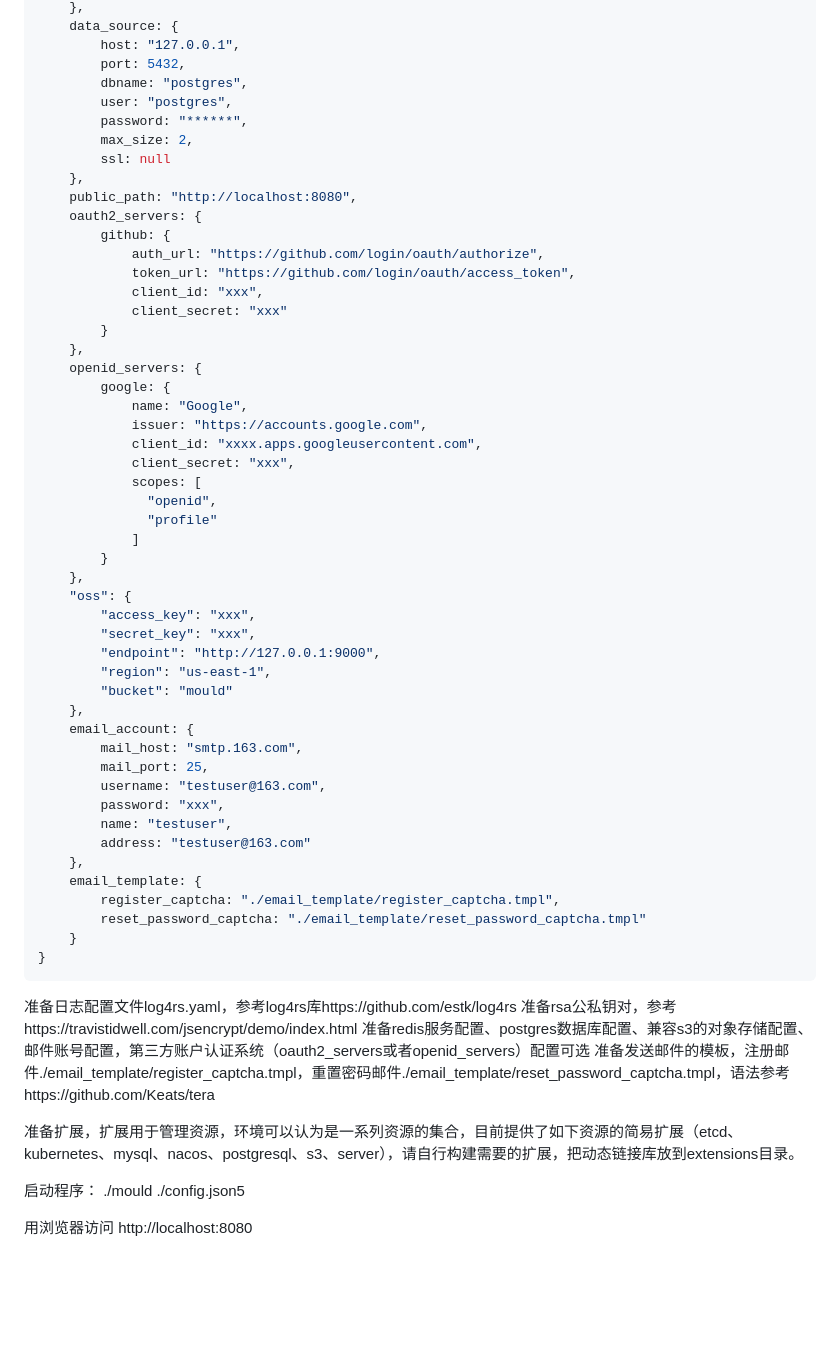
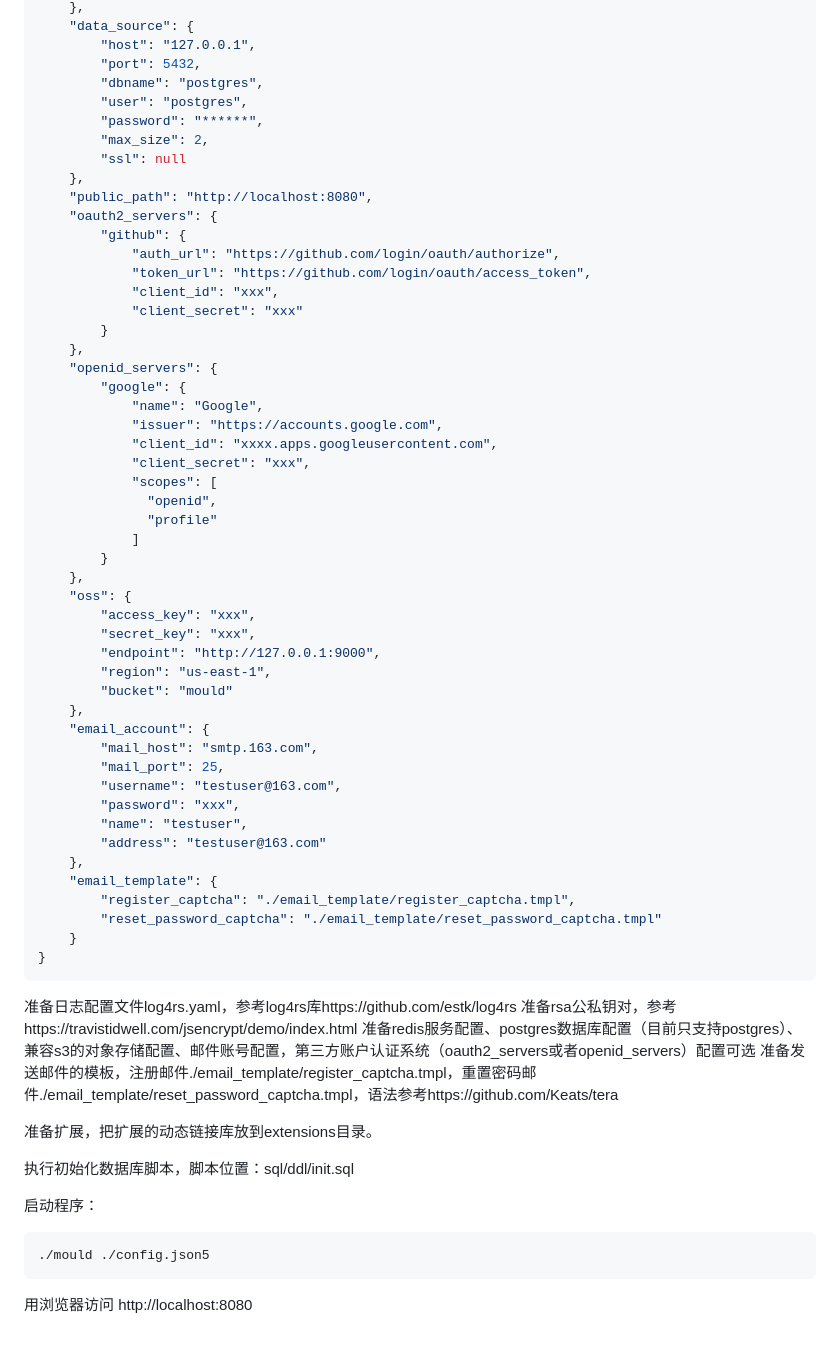
Before and after one commit to omega-pw/mould, a Markdown page: README.md, the part around one of its changes. Rendered like a GitHub page; blank space fills up the shorter version.

Commit message:
整理文档

````diff
--- a/README.md
+++ b/README.md
@@ -28,29 +50,29 @@ Mould是一个简单的任务编排工具，目标是通过任务和环境的解
     },
-    data_source: {
-        host: "127.0.0.1",
-        port: 5432,
-        dbname: "postgres",
-        user: "postgres",
-        password: "******",
-        max_size: 2,
-        ssl: null
+    "data_source": {
+        "host": "127.0.0.1",
+        "port": 5432,
+        "dbname": "postgres",
+        "user": "postgres",
+        "password": "******",
+        "max_size": 2,
+        "ssl": null
     },
-    public_path: "http://localhost:8080",
-    oauth2_servers: {
-        github: {
-            auth_url: "https://github.com/login/oauth/authorize",
-            token_url: "https://github.com/login/oauth/access_token",
-            client_id: "xxx",
-            client_secret: "xxx"
+    "public_path": "http://localhost:8080",
+    "oauth2_servers": {
+        "github": {
+            "auth_url": "https://github.com/login/oauth/authorize",
+            "token_url": "https://github.com/login/oauth/access_token",
+            "client_id": "xxx",
+            "client_secret": "xxx"
         }
     },
-    openid_servers: {
-        google: {
-            name: "Google",
-            issuer: "https://accounts.google.com",
-            client_id: "xxxx.apps.googleusercontent.com",
-            client_secret: "xxx",
-            scopes: [
+    "openid_servers": {
+        "google": {
+            "name": "Google",
+            "issuer": "https://accounts.google.com",
+            "client_id": "xxxx.apps.googleusercontent.com",
+            "client_secret": "xxx",
+            "scopes": [
               "openid",
               "profile"
             ]
@@ -63,28 +85,34 @@ Mould是一个简单的任务编排工具，目标是通过任务和环境的解
         "region": "us-east-1",
         "bucket": "mould"
     },
-    email_account: {
-        mail_host: "smtp.163.com",
-        mail_port: 25,
-        username: "testuser@163.com",
-        password: "xxx",
-        name: "testuser",
-        address: "testuser@163.com"
+    "email_account": {
+        "mail_host": "smtp.163.com",
+        "mail_port": 25,
+        "username": "testuser@163.com",
+        "password": "xxx",
+        "name": "testuser",
+        "address": "testuser@163.com"
     },
-    email_template: {
-        register_captcha: "./email_template/register_captcha.tmpl",
-        reset_password_captcha: "./email_template/reset_password_captcha.tmpl"
+    "email_template": {
+        "register_captcha": "./email_template/register_captcha.tmpl",
+        "reset_password_captcha": "./email_template/reset_password_captcha.tmpl"
     }
 }
 ```
 准备日志配置文件log4rs.yaml，参考log4rs库https://github.com/estk/log4rs
 准备rsa公私钥对，参考https://travistidwell.com/jsencrypt/demo/index.html
-准备redis服务配置、postgres数据库配置、兼容s3的对象存储配置、邮件账号配置，第三方账户认证系统（oauth2_servers或者openid_servers）配置可选
+准备redis服务配置、postgres数据库配置（目前只支持postgres）、兼容s3的对象存储配置、邮件账号配置，第三方账户认证系统（oauth2_servers或者openid_servers）配置可选
 准备发送邮件的模板，注册邮件./email_template/register_captcha.tmpl，重置密码邮件./email_template/reset_password_captcha.tmpl，语法参考https://github.com/Keats/tera
 
-准备扩展，扩展用于管理资源，环境可以认为是一系列资源的集合，目前提供了如下资源的简易扩展（etcd、kubernetes、mysql、nacos、postgresql、s3、server），请自行构建需要的扩展，把动态链接库放到extensions目录。
+准备扩展，把扩展的动态链接库放到extensions目录。
+
+执行初始化数据库脚本，脚本位置：sql/ddl/init.sql
 
 启动程序：
+```shell
 ./mould ./config.json5
+```
+
+
 
 用浏览器访问 http://localhost:8080
````
Also changed, not shown: other parts of README.md (+37 -15 lines).
